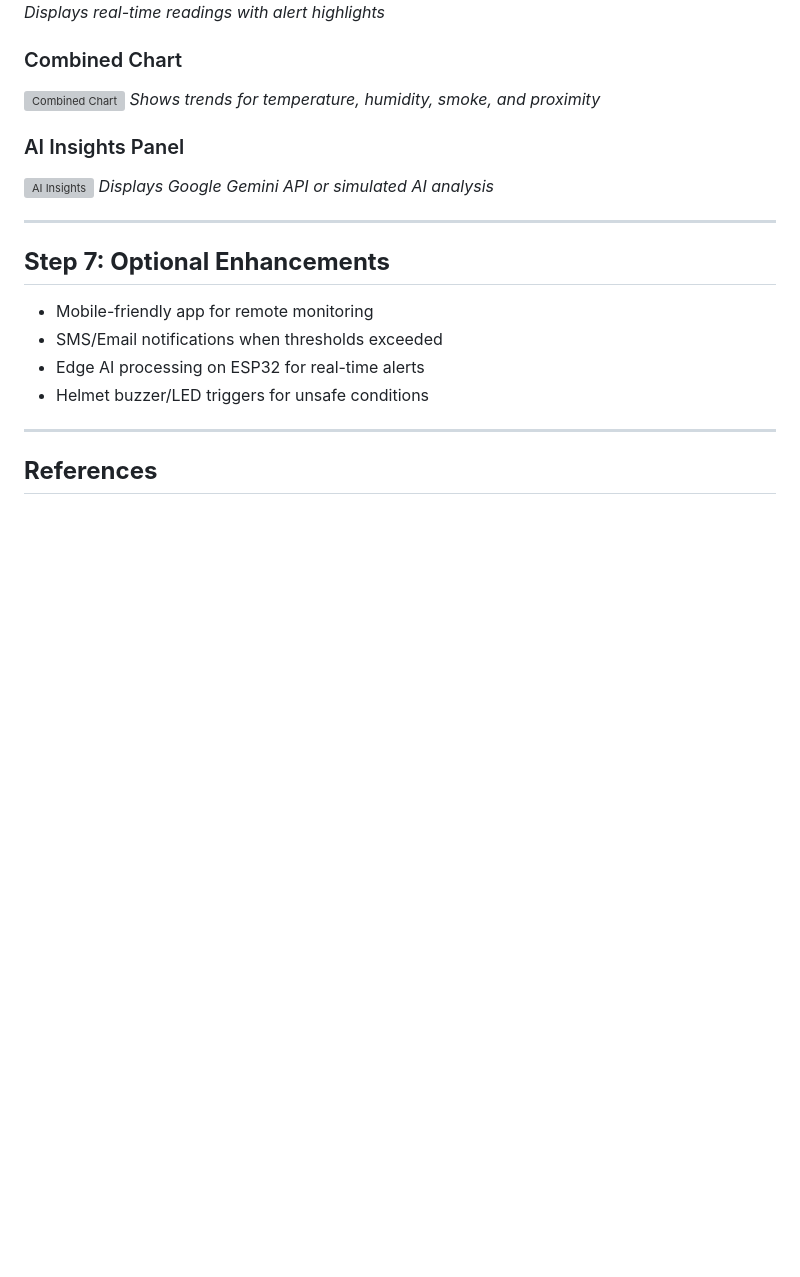
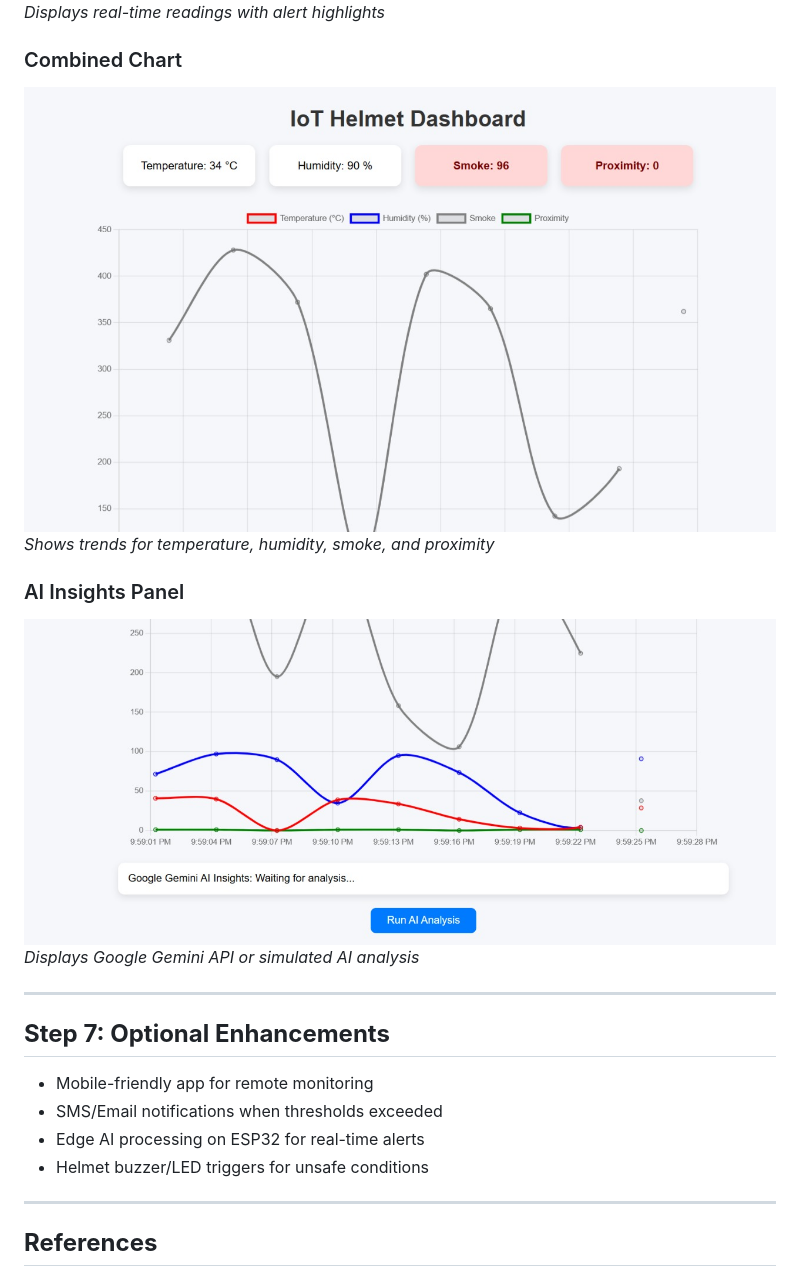
Before and after one commit to Ranjithg123/IOT-Enabled-Safety-Helmet-For-Coal-Miners, a Markdown page: README.md, the part around the change. GitHub-like rendering; blank space fills up the shorter version; grey boxes are pictures that could not be loaded.

Commit message:
imag fixed README.md

```diff
--- a/README.md
+++ b/README.md
@@ -165,12 +165,12 @@ serve .
 
 ### Combined Chart
 
-![Combined Chart](images/combined_chart.png)
+![Combined Chart](images/combined_chart.png.jpg)
 *Shows trends for temperature, humidity, smoke, and proximity*
 
 ### AI Insights Panel
 
-![AI Insights](images/ai_insights.png)
+![AI Insights](images/ai_insights.png.jpg)
 *Displays Google Gemini API or simulated AI analysis*
 
 ---
```
